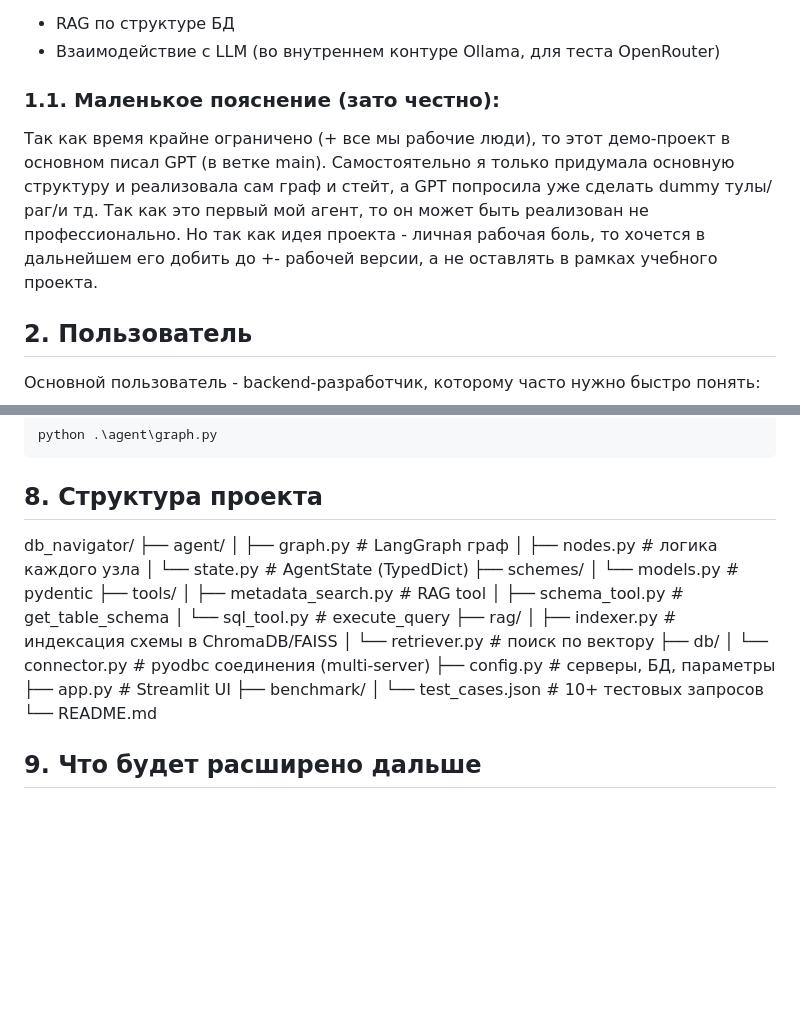
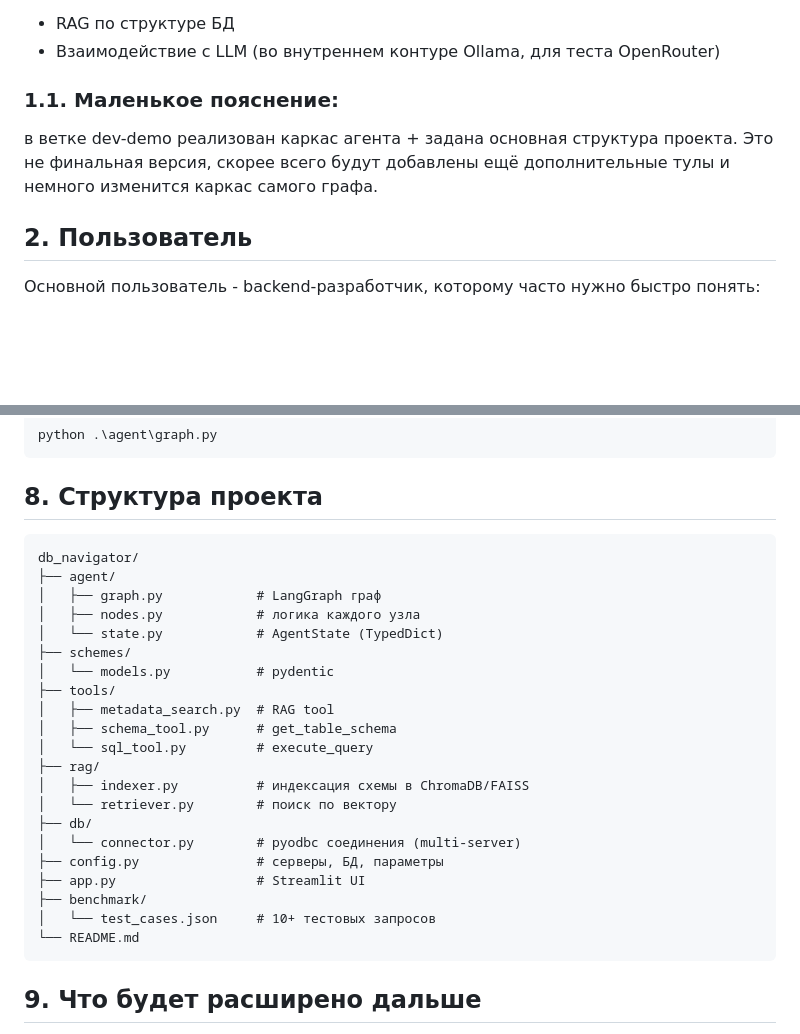
Before and after one commit to LeaReys/DB-Navigator-Agent, a Markdown page: README.md, 2 parts joined by grey strips. Drawn GitHub-style; blank space fills up the shorter version.

Commit message:
Revise project overview and structure in README
Updated README with project explanation and structure.

````diff
--- a/README.md
+++ b/README.md
@@ -9,9 +9,8 @@
 - RAG по структуре БД
 - Взаимодействие с LLM (во внутреннем контуре Ollama, для теста OpenRouter)
 
-### 1.1. Маленькое пояснение (зато честно):
-Так как время крайне ограничено (+ все мы рабочие люди), то этот демо-проект в основном писал GPT (в ветке main). Самостоятельно я только придумала основную структуру и реализовала сам граф и стейт, а GPT попросила уже сделать dummy тулы/раг/и тд.
-Так как это первый мой агент, то он может быть реализован не профессионально. Но так как идея проекта - личная рабочая боль, то хочется в дальнейшем его добить до +- рабочей версии, а не оставлять в рамках учебного проекта.
+### 1.1. Маленькое пояснение:
+в ветке dev-demo  реализован каркас агента + задана основная структура проекта. Это не финальная версия, скорее всего будут добавлены ещё дополнительные тулы и немного изменится каркас самого графа.
 
 ## 2. Пользователь
 
@@ -96,6 +95,7 @@ python .\agent\graph.py
 
 ## 8. Структура проекта
 
+```text
 db_navigator/
 ├── agent/
 │   ├── graph.py            # LangGraph граф
@@ -117,6 +117,7 @@ db_navigator/
 ├── benchmark/
 │   └── test_cases.json     # 10+ тестовых запросов
 └── README.md
+```
 
 ## 9. Что будет расширено дальше
 
````
